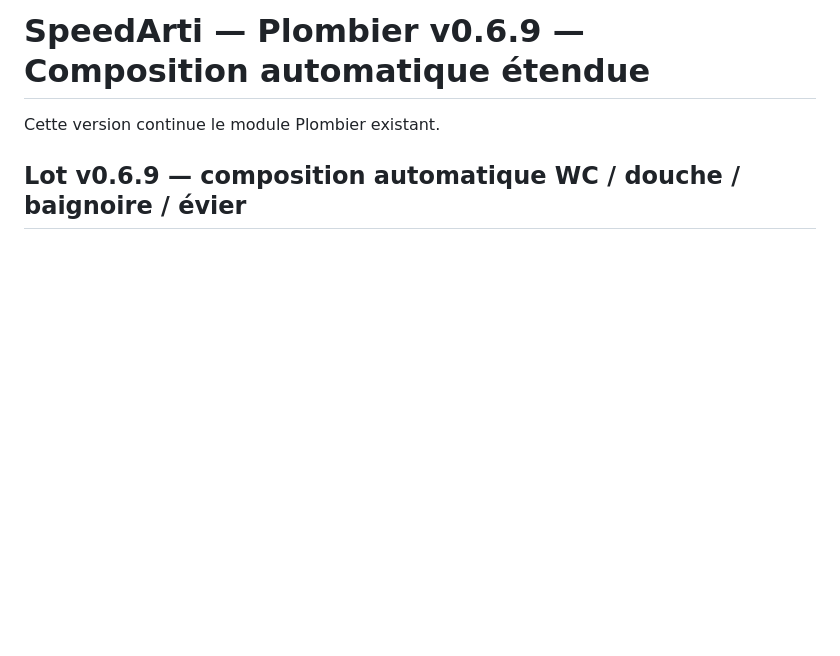
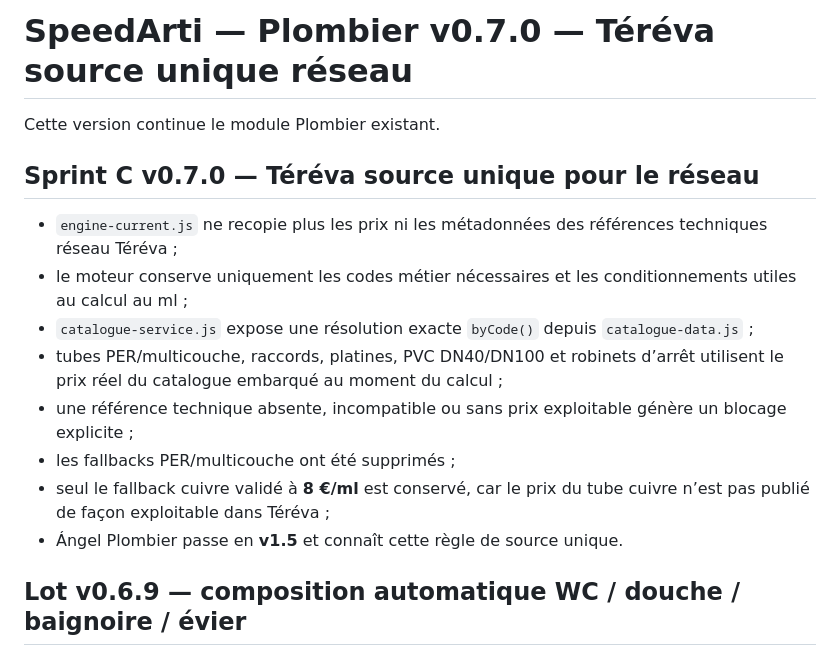
Before and after one commit to thibaultmourlane7/-speedarti-plaquiste-demo-v2, a Markdown page: Plombier/README.md, the part around the change. Rendered like a GitHub page; blank space fills up the shorter version.

Commit message:
Plombier C: documenter source unique réseau

```diff
--- a/Plombier/README.md
+++ b/Plombier/README.md
@@ -1,6 +1,18 @@
-# SpeedArti — Plombier v0.6.9 — Composition automatique étendue
+# SpeedArti — Plombier v0.7.0 — Téréva source unique réseau
 
 Cette version continue le module Plombier existant.
+
+## Sprint C v0.7.0 — Téréva source unique pour le réseau
+
+- `engine-current.js` ne recopie plus les prix ni les métadonnées des références techniques réseau Téréva ;
+- le moteur conserve uniquement les codes métier nécessaires et les conditionnements utiles au calcul au ml ;
+- `catalogue-service.js` expose une résolution exacte `byCode()` depuis `catalogue-data.js` ;
+- tubes PER/multicouche, raccords, platines, PVC DN40/DN100 et robinets d’arrêt utilisent le prix réel du catalogue embarqué au moment du calcul ;
+- une référence technique absente, incompatible ou sans prix exploitable génère un blocage explicite ;
+- les fallbacks PER/multicouche ont été supprimés ;
+- seul le fallback cuivre validé à **8 €/ml** est conservé, car le prix du tube cuivre n’est pas publié de façon exploitable dans Téréva ;
+- Ángel Plombier passe en **v1.5** et connaît cette règle de source unique.
+
 
 ## Lot v0.6.9 — composition automatique WC / douche / baignoire / évier
 
```
